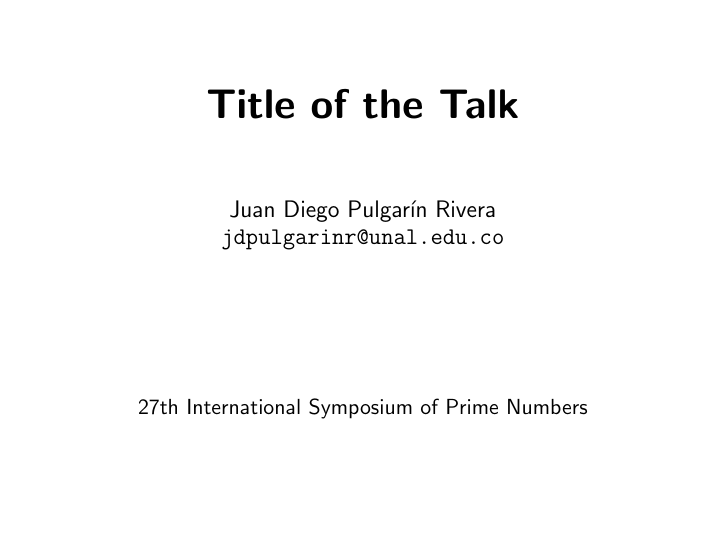
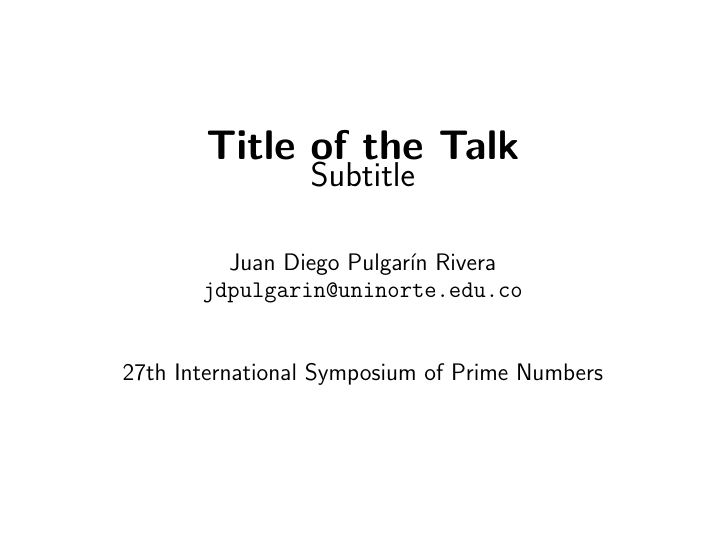
Before and after one commit to jdpulgarinr/PresentationsTemplate, LaTeX slides (DemoSlides.tex, which reads beamerinnerthemeLIGHT.sty): page 1 of 13. Compiled offline with pdfLaTeX.

Commit message:
Updated title page

```diff
--- a/DemoSlides.tex
+++ b/DemoSlides.tex
@@ -1,8 +1,10 @@
 \documentclass[hideothersubsections]{beamer}
 
 \title{Title of the Talk}
-\date[ISPN ’80]{27th International Symposium of Prime Numbers}
-\author[JP]{Juan Diego Pulgarín Rivera\\\texttt{jdpulgarinr@unal.edu.co}}
+\subtitle{Subtitle}
+\author[JP]{Juan Diego Pulgarín Rivera\\\texttt{jdpulgarin@uninorte.edu.co}}
+\institute{27th International Symposium of Prime Numbers}
+%\date{\today}
 
 \usetheme{LIGHT}
 
--- a/beamerinnerthemeLIGHT.sty
+++ b/beamerinnerthemeLIGHT.sty
@@ -21,14 +21,16 @@
 %--------------------------------------------------------------------------------------
 \defbeamertemplate*{title page}{LIGHT}{
 	\begin{center}
+		\vfill
 		{\usebeamerfont{title}\usebeamercolor{title}\inserttitle}\par
 		{\usebeamerfont{subtitle}\usebeamercolor{subtitle}\insertsubtitle}
 		\vfill
 		{\usebeamerfont{author}\usebeamercolor{author}\insertauthor}
 		\vfill
 		{\usebeamerfont{institute}\usebeamercolor{institute}\insertinstitute}
+		%\vfill
+		%{\usebeamerfont{date}\usebeamercolor{date}}\insertdate
 		\vfill
-		{\usebeamerfont{date}\usebeamercolor{date}}\insertdate
 	\end{center}
 	\addtocounter{framenumber}{-2}
 }
```
Also changed, not shown: DemoSlides.pdf.
